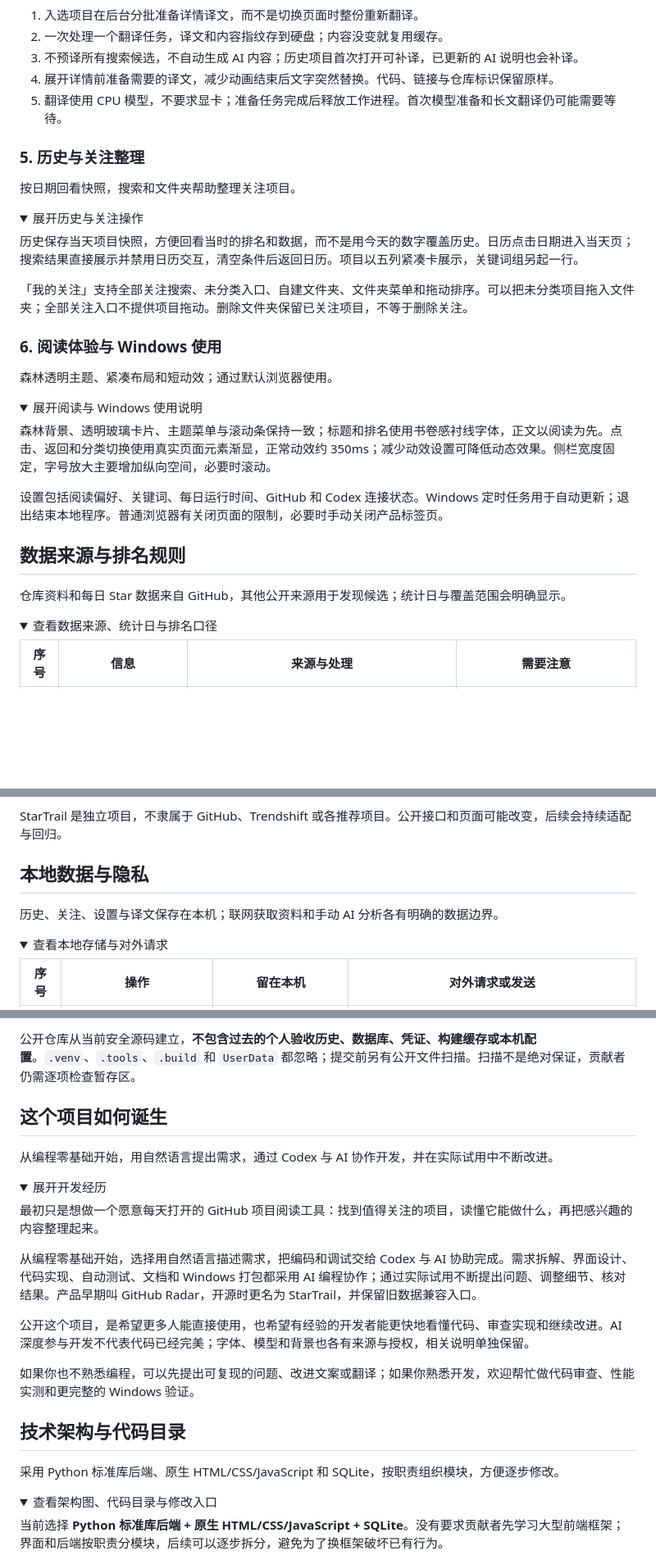
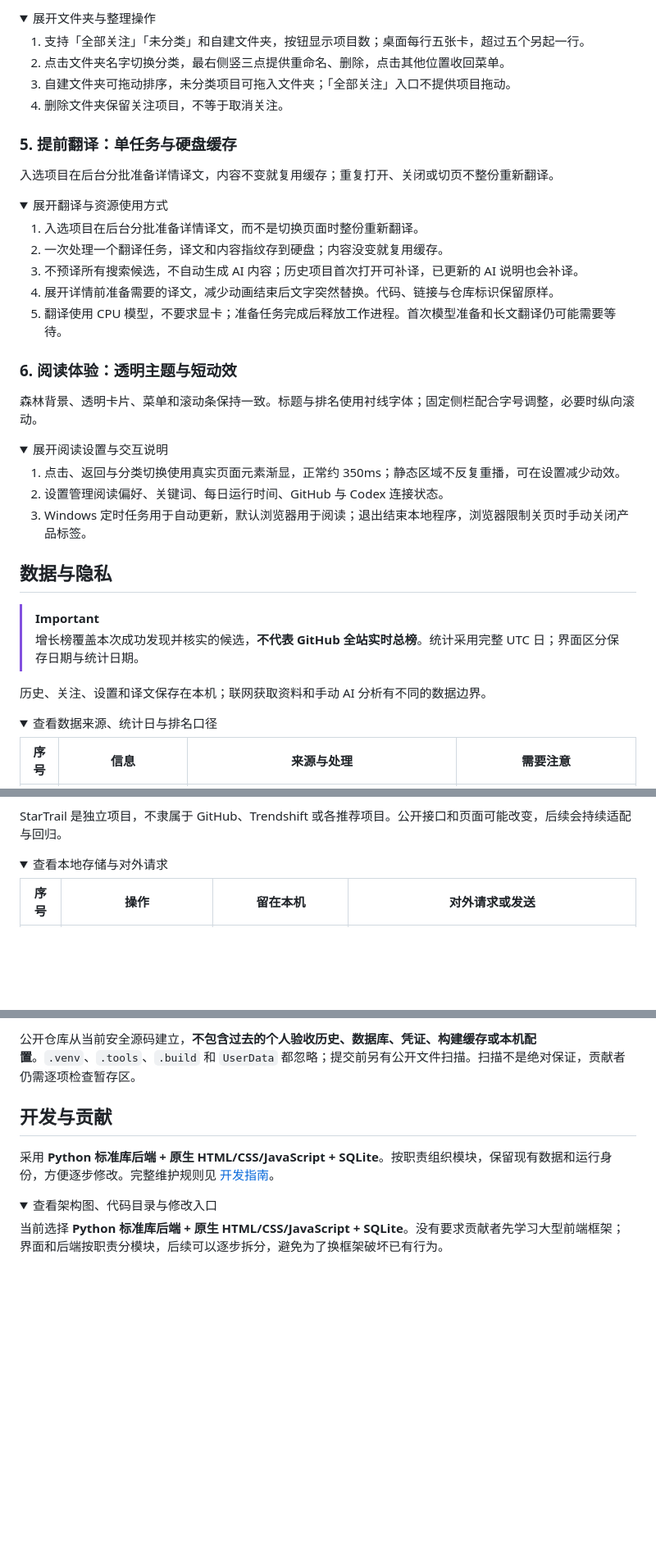
Before and after one commit to AetheriusLumina/StarTrail, a Markdown page: README.md, 3 parts joined by grey strips. Shown at 82% size. Rendered like a GitHub page; folded sections open; blank space fills up the shorter version.

```diff
--- a/README.md
+++ b/README.md
@@ -189,3 +141,19 @@ StarTrail is a Windows-first, local reader for public GitHub projects: verified
+<details>
+<summary>展开文件夹与整理操作</summary>
+
+1. 支持「全部关注」「未分类」和自建文件夹，按钮显示项目数；桌面每行五张卡，超过五个另起一行。
+2. 点击文件夹名字切换分类，最右侧竖三点提供重命名、删除，点击其他位置收回菜单。
+3. 自建文件夹可拖动排序，未分类项目可拖入文件夹；「全部关注」入口不提供项目拖动。
+4. 删除文件夹保留关注项目，不等于取消关注。
+
+</details>
+
+### 5. 提前翻译：单任务与硬盘缓存
+
+入选项目在后台分批准备详情译文，内容不变就复用缓存；重复打开、关闭或切页不整份重新翻译。
+
+<details>
+<summary>展开翻译与资源使用方式</summary>
 
 1. 入选项目在后台分批准备详情译文，而不是切换页面时整份重新翻译。
 2. 一次处理一个翻译任务，译文和内容指纹存到硬盘；内容没变就复用缓存。
@@ -195,36 +163,25 @@ StarTrail is a Windows-first, local reader for public GitHub projects: verified
 
 </details>
 
-### 5. 历史与关注整理
+### 6. 阅读体验：透明主题与短动效
 
-按日期回看快照，搜索和文件夹帮助整理关注项目。
+森林背景、透明卡片、菜单和滚动条保持一致。标题与排名使用衬线字体；固定侧栏配合字号调整，必要时纵向滚动。
 
 <details>
-<summary>展开历史与关注操作</summary>
+<summary>展开阅读设置与交互说明</summary>
 
-历史保存当天项目快照，方便回看当时的排名和数据，而不是用今天的数字覆盖历史。日历点击日期进入当天页；搜索结果直接展示并禁用日历交互，清空条件后返回日历。项目以五列紧凑卡展示，关键词组另起一行。
-
-「我的关注」支持全部关注搜索、未分类入口、自建文件夹、文件夹菜单和拖动排序。可以把未分类项目拖入文件夹；全部关注入口不提供项目拖动。删除文件夹保留已关注项目，不等于删除关注。
+1. 点击、返回与分类切换使用真实页面元素渐显，正常约 350ms；静态区域不反复重播，可在设置减少动效。
+2. 设置管理阅读偏好、关键词、每日运行时间、GitHub 与 Codex 连接状态。
+3. Windows 定时任务用于自动更新，默认浏览器用于阅读；退出结束本地程序，浏览器限制关页时手动关闭产品标签。
 
 </details>
 
-### 6. 阅读体验与 Windows 使用
+## 数据与隐私
 
-森林透明主题、紧凑布局和短动效；通过默认浏览器使用。
+> [!IMPORTANT]
+> 增长榜覆盖本次成功发现并核实的候选，**不代表 GitHub 全站实时总榜**。统计采用完整 UTC 日；界面区分保存日期与统计日期。
 
-<details>
-<summary>展开阅读与 Windows 使用说明</summary>
-
-森林背景、透明玻璃卡片、主题菜单与滚动条保持一致；标题和排名使用书卷感衬线字体，正文以阅读为先。点击、返回和分类切换使用真实页面元素渐显，正常动效约 350ms；减少动效设置可降低动态效果。侧栏宽度固定，字号放大主要增加纵向空间，必要时滚动。
-
-设置包括阅读偏好、关键词、每日运行时间、GitHub 和 Codex 连接状态。Windows 定时任务用于自动更新；退出结束本地程序。普通浏览器有关闭页面的限制，必要时手动关闭产品标签页。
-
-</details>
-
-
-## 数据来源与排名规则
-
-仓库资料和每日 Star 数据来自 GitHub，其他公开来源用于发现候选；统计日与覆盖范围会明确显示。
+历史、关注、设置和译文保存在本机；联网获取资料和手动 AI 分析有不同的数据边界。
 
 <details>
 <summary>查看数据来源、统计日与排名口径</summary>
@@ -246,11 +203,6 @@ StarTrail 是独立项目，不隶属于 GitHub、Trendshift 或各推荐项目
 
 </details>
 
-
-## 本地数据与隐私
-
-历史、关注、设置与译文保存在本机；联网获取资料和手动 AI 分析各有明确的数据边界。
-
 <details>
 <summary>查看本地存储与对外请求</summary>
 
@@ -268,28 +220,9 @@ StarTrail 是独立项目，不隶属于 GitHub、Trendshift 或各推荐项目
 
 </details>
 
+## 开发与贡献
 
-## 这个项目如何诞生
-
-从编程零基础开始，用自然语言提出需求，通过 Codex 与 AI 协作开发，并在实际试用中不断改进。
-
-<details>
-<summary>展开开发经历</summary>
-
-最初只是想做一个愿意每天打开的 GitHub 项目阅读工具：找到值得关注的项目，读懂它能做什么，再把感兴趣的内容整理起来。
-
-从编程零基础开始，选择用自然语言描述需求，把编码和调试交给 Codex 与 AI 协助完成。需求拆解、界面设计、代码实现、自动测试、文档和 Windows 打包都采用 AI 编程协作；通过实际试用不断提出问题、调整细节、核对结果。产品早期叫 GitHub Radar，开源时更名为 StarTrail，并保留旧数据兼容入口。
-
-公开这个项目，是希望更多人能直接使用，也希望有经验的开发者能更快地看懂代码、审查实现和继续改进。AI 深度参与开发不代表代码已经完美；字体、模型和背景也各有来源与授权，相关说明单独保留。
-
-如果你也不熟悉编程，可以先提出可复现的问题、改进文案或翻译；如果你熟悉开发，欢迎帮忙做代码审查、性能实测和更完整的 Windows 验证。
-
-</details>
-
-
-## 技术架构与代码目录
-
-采用 Python 标准库后端、原生 HTML/CSS/JavaScript 和 SQLite，按职责组织模块，方便逐步修改。
+采用 **Python 标准库后端 + 原生 HTML/CSS/JavaScript + SQLite**。按职责组织模块，保留现有数据和运行身份，方便逐步修改。完整维护规则见 [开发指南](docs/DEVELOPMENT.md)。
 
 <details>
 <summary>查看架构图、代码目录与修改入口</summary>
```
Also changed, not shown: other parts of README.md (+78 -141 lines), README.en.md (added, +366 -0 lines).
